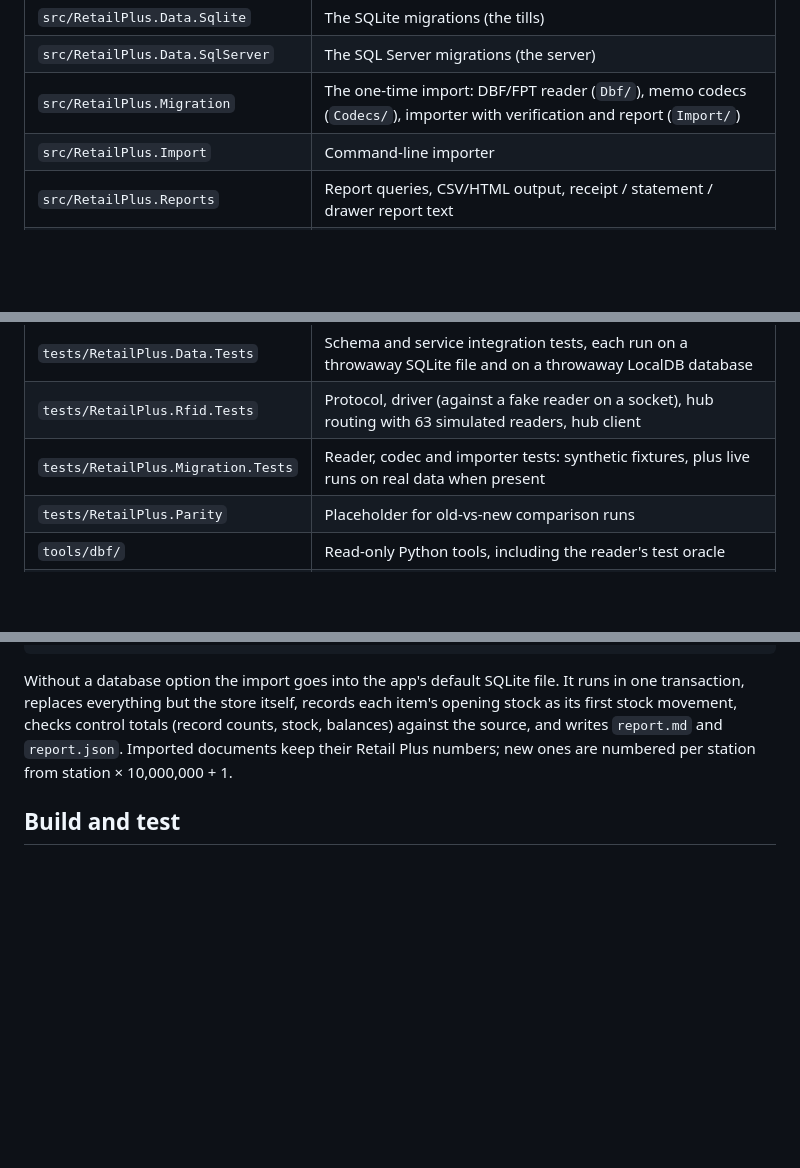
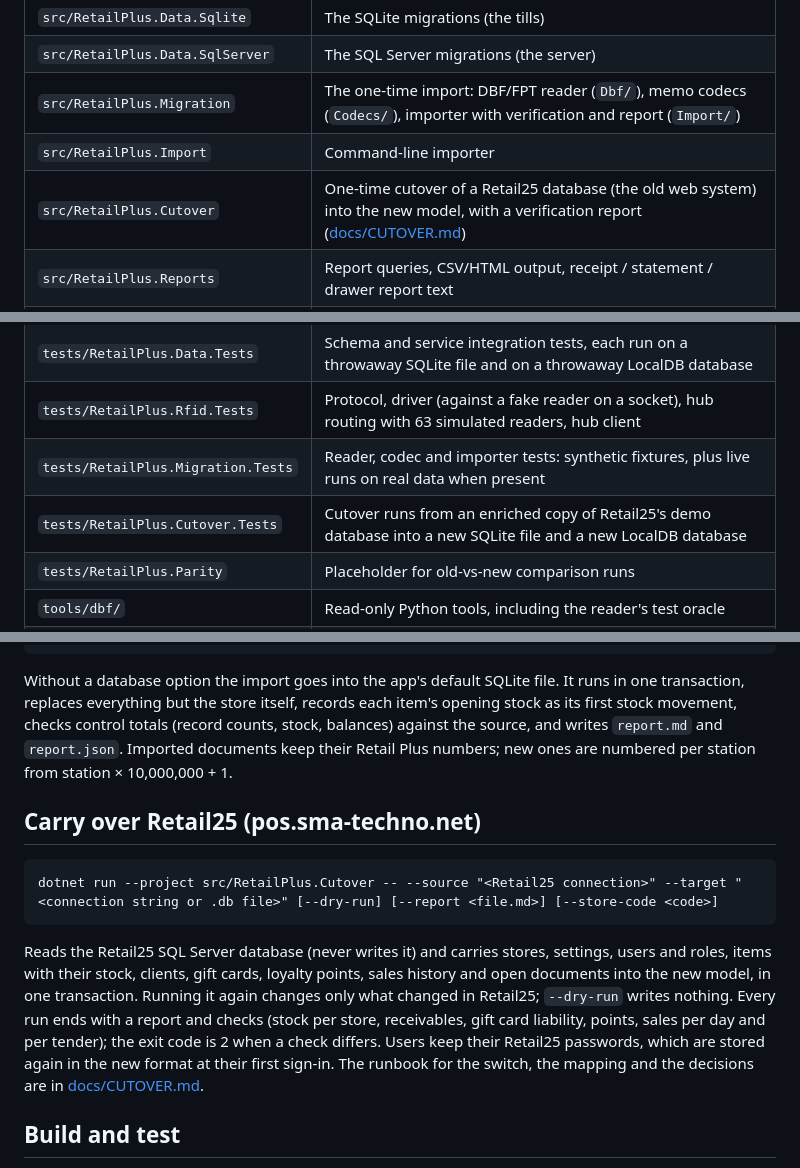
Before and after one commit to Hamadullah09/SMA-RETAIL25, a Markdown page: README.md, 3 parts joined by grey strips. GitHub-like rendering; blank space fills up the shorter version.

````diff
--- a/README.md
+++ b/README.md
@@ -17,6 +17,7 @@ SMA RETAIL, by SMA Technology: a clean-room rewrite of the Retail Plus 5.2 point
 | `src/RetailPlus.Data.SqlServer` | The SQL Server migrations (the server) |
 | `src/RetailPlus.Migration` | The one-time import: DBF/FPT reader (`Dbf/`), memo codecs (`Codecs/`), importer with verification and report (`Import/`) |
 | `src/RetailPlus.Import` | Command-line importer |
+| `src/RetailPlus.Cutover` | One-time cutover of a Retail25 database (the old web system) into the new model, with a verification report ([docs/CUTOVER.md](docs/CUTOVER.md)) |
 | `src/RetailPlus.Reports` | Report queries, CSV/HTML output, receipt / statement / drawer report text |
 | `src/RetailPlus.Rfid` | UHF RFID: D2184 protocol driver (`D2184/`), simulated reader, the RFID hub (antenna-to-station routing) and its HTTP client |
 | `src/RetailPlus.RfidHub` | `SmaRetail.RfidHub`: the RFID hub as a service for many readers and stations |
@@ -28,6 +29,7 @@ SMA RETAIL, by SMA Technology: a clean-room rewrite of the Retail Plus 5.2 point
 | `tests/RetailPlus.Data.Tests` | Schema and service integration tests, each run on a throwaway SQLite file and on a throwaway LocalDB database |
 | `tests/RetailPlus.Rfid.Tests` | Protocol, driver (against a fake reader on a socket), hub routing with 63 simulated readers, hub client |
 | `tests/RetailPlus.Migration.Tests` | Reader, codec and importer tests: synthetic fixtures, plus live runs on real data when present |
+| `tests/RetailPlus.Cutover.Tests` | Cutover runs from an enriched copy of Retail25's demo database into a new SQLite file and a new LocalDB database |
 | `tests/RetailPlus.Parity` | Placeholder for old-vs-new comparison runs |
 | `tools/dbf/` | Read-only Python tools, including the reader's test oracle |
 | `spikes/` | Phase 0 experiments (X# runtime). Not in `RetailPlus.sln`; build them directly if needed |
@@ -97,6 +99,14 @@ dotnet run --project src/RetailPlus.Import -- --source <data folder> [--db <file
 
 Without a database option the import goes into the app's default SQLite file. It runs in one transaction, replaces everything but the store itself, records each item's opening stock as its first stock movement, checks control totals (record counts, stock, balances) against the source, and writes `report.md` and `report.json`. Imported documents keep their Retail Plus numbers; new ones are numbered per station from station × 10,000,000 + 1.
 
+## Carry over Retail25 (pos.sma-techno.net)
+
+```
+dotnet run --project src/RetailPlus.Cutover -- --source "<Retail25 connection>" --target "<connection string or .db file>" [--dry-run] [--report <file.md>] [--store-code <code>]
+```
+
+Reads the Retail25 SQL Server database (never writes it) and carries stores, settings, users and roles, items with their stock, clients, gift cards, loyalty points, sales history and open documents into the new model, in one transaction. Running it again changes only what changed in Retail25; `--dry-run` writes nothing. Every run ends with a report and checks (stock per store, receivables, gift card liability, points, sales per day and per tender); the exit code is 2 when a check differs. Users keep their Retail25 passwords, which are stored again in the new format at their first sign-in. The runbook for the switch, the mapping and the decisions are in [docs/CUTOVER.md](docs/CUTOVER.md).
+
 ## Build and test
 
 Requires the .NET 10 SDK (see `global.json`), SQL Server LocalDB for the SQL Server half of the database tests, and Python 3 for the live oracle test.
````
Also changed, not shown: docs/CUTOVER.md (added, +357 -0 lines), docs/WEB_INTEGRATION_PLAN.md (+12 -0 lines).
